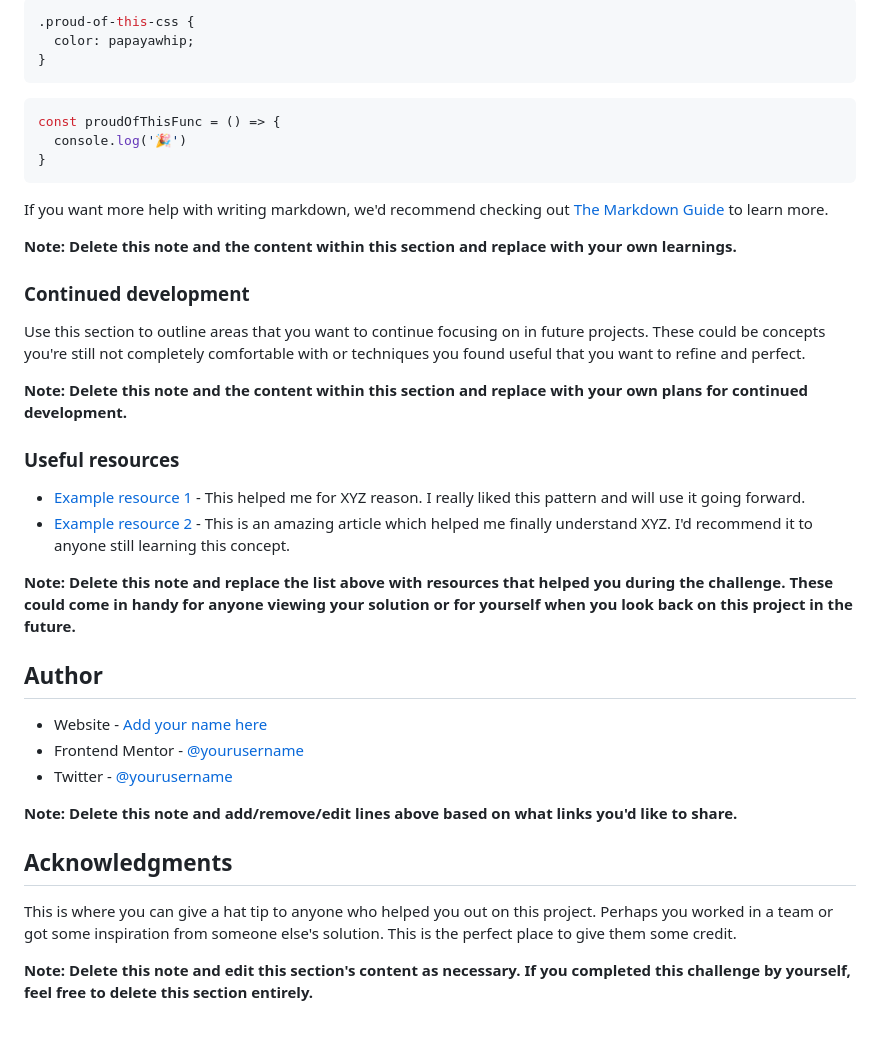
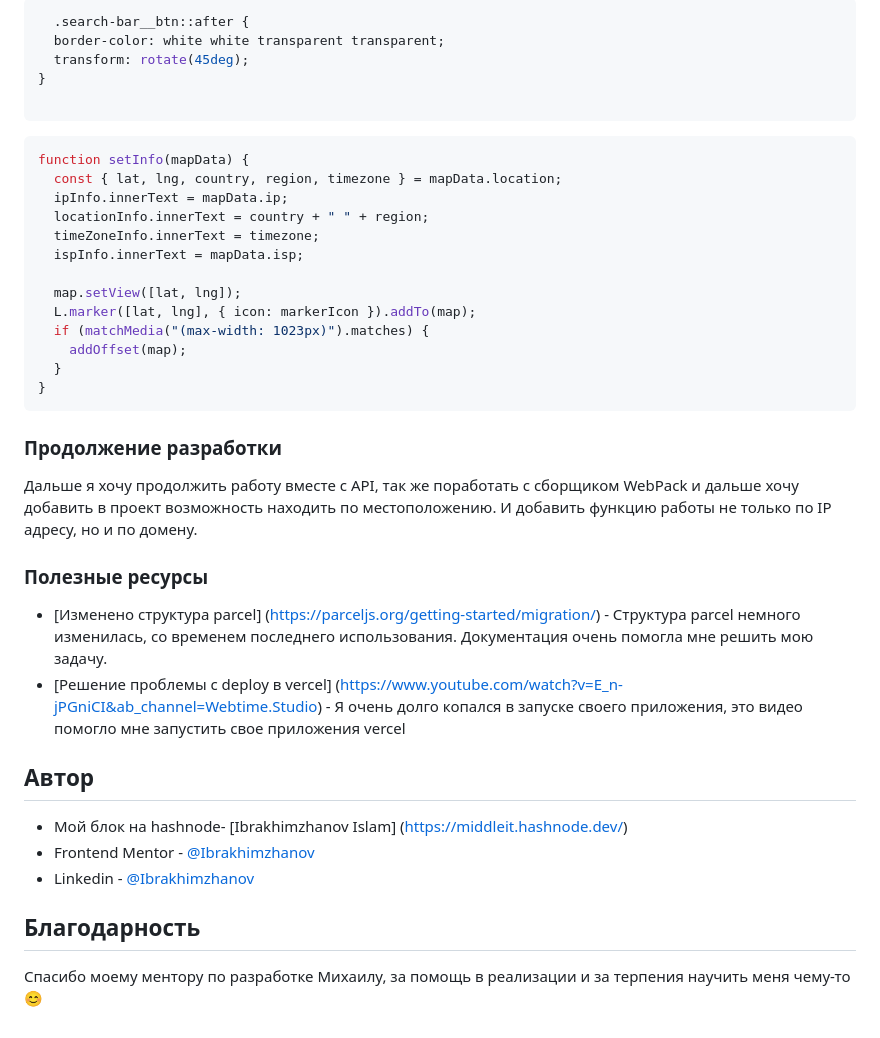
Before and after one commit to Ibrakhimzhanov/ipTracker, a Markdown page: README-template.md, the part around the change printed below. GitHub-like rendering.

````diff
--- a/README-template.md
+++ b/README-template.md
@@ -72,42 +73,44 @@ To see how you can add code snippets, see below:
 ```
-```css
-.proud-of-this-css {
-  color: papayawhip;
+
+```CSS
+  .search-bar__btn::after {
+  border-color: white white transparent transparent;
+  transform: rotate(45deg);
 }
+
 ```
+
 ```js
-const proudOfThisFunc = () => {
-  console.log('🎉')
+function setInfo(mapData) {
+  const { lat, lng, country, region, timezone } = mapData.location;
+  ipInfo.innerText = mapData.ip;
+  locationInfo.innerText = country + " " + region;
+  timeZoneInfo.innerText = timezone;
+  ispInfo.innerText = mapData.isp;
+
+  map.setView([lat, lng]);
+  L.marker([lat, lng], { icon: markerIcon }).addTo(map);
+  if (matchMedia("(max-width: 1023px)").matches) {
+    addOffset(map);
+  }
 }
 ```
 
-If you want more help with writing markdown, we'd recommend checking out [The Markdown Guide](https://www.markdownguide.org/) to learn more.
+### Продолжение разработки
 
-**Note: Delete this note and the content within this section and replace with your own learnings.**
+Дальше я хочу продолжить работу вместе с API, так же поработать с сборщиком WebPack и дальше хочу добавить в проект возможность находить по местоположению. И добавить функцию работы не только по IP адресу, но и по домену.
 
-### Continued development
+### Полезные ресурсы
 
-Use this section to outline areas that you want to continue focusing on in future projects. These could be concepts you're still not completely comfortable with or techniques you found useful that you want to refine and perfect.
+- [Изменено структура parcel] (https://parceljs.org/getting-started/migration/) - Структура parcel немного изменилась, со временем последнего использования. Документация очень помогла мне решить мою задачу.
+- [Решение проблемы с deploy в vercel] (https://www.youtube.com/watch?v=E_n-jPGniCI&ab_channel=Webtime.Studio) - Я очень долго копался в запуске своего приложения, это видео помогло мне запустить свое приложения vercel
 
-**Note: Delete this note and the content within this section and replace with your own plans for continued development.**
+## Автор
 
-### Useful resources
+- Мой блок на hashnode- [Ibrakhimzhanov Islam] (https://middleit.hashnode.dev/)
+- Frontend Mentor - [@Ibrakhimzhanov](https://www.frontendmentor.io/profile/Ibrakhimzhanov)
+- Linkedin - [@Ibrakhimzhanov](https://www.linkedin.com/in/ibrakhimzhanov/)
 
-- [Example resource 1](https://www.example.com) - This helped me for XYZ reason. I really liked this pattern and will use it going forward.
-- [Example resource 2](https://www.example.com) - This is an amazing article which helped me finally understand XYZ. I'd recommend it to anyone still learning this concept.
+## Благодарность
 
-**Note: Delete this note and replace the list above with resources that helped you during the challenge. These could come in handy for anyone viewing your solution or for yourself when you look back on this project in the future.**
-
-## Author
-
-- Website - [Add your name here](https://www.your-site.com)
-- Frontend Mentor - [@yourusername](https://www.frontendmentor.io/profile/yourusername)
-- Twitter - [@yourusername](https://www.twitter.com/yourusername)
-
-**Note: Delete this note and add/remove/edit lines above based on what links you'd like to share.**
-
-## Acknowledgments
-
-This is where you can give a hat tip to anyone who helped you out on this project. Perhaps you worked in a team or got some inspiration from someone else's solution. This is the perfect place to give them some credit.
-
-**Note: Delete this note and edit this section's content as necessary. If you completed this challenge by yourself, feel free to delete this section entirely.**
+Спасибо моему ментору по разработке Михаилу, за помощь в реализации и за терпения научить меня чему-то😊
````
Also changed, not shown: other parts of README-template.md (+53 -52 lines), iptracker.png (added).
